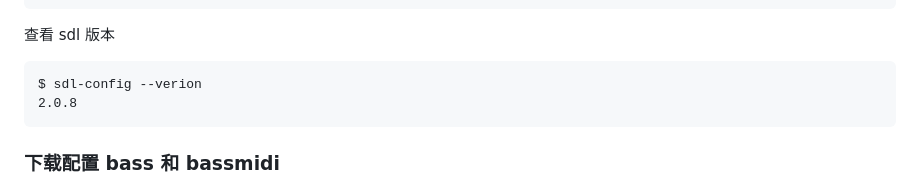
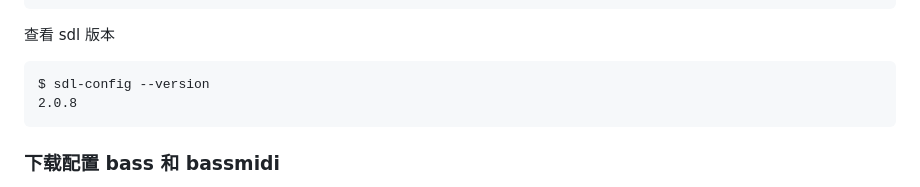
Before and after one commit to scarsty/kys-cpp, a Markdown page: doc/how-to-build-ubuntu.zh.md, the part around the change. GitHub-like rendering.

Commit message:
时时勤拂拭，莫使有尘埃 (#71)
Co-authored-by: zhoupengfei <zhoupengfei@vguang.cn>

````diff
--- a/doc/how-to-build-ubuntu.zh.md
+++ b/doc/how-to-build-ubuntu.zh.md
@@ -35,7 +35,7 @@ sudo apt-get install libsdl2-image-dev libsdl2-ttf-dev libsdl2-mixer-dev liblua5
 
 查看 sdl 版本
 ```
-$ sdl-config --verion
+$ sdl-config --version
 2.0.8
 ```
 
````
